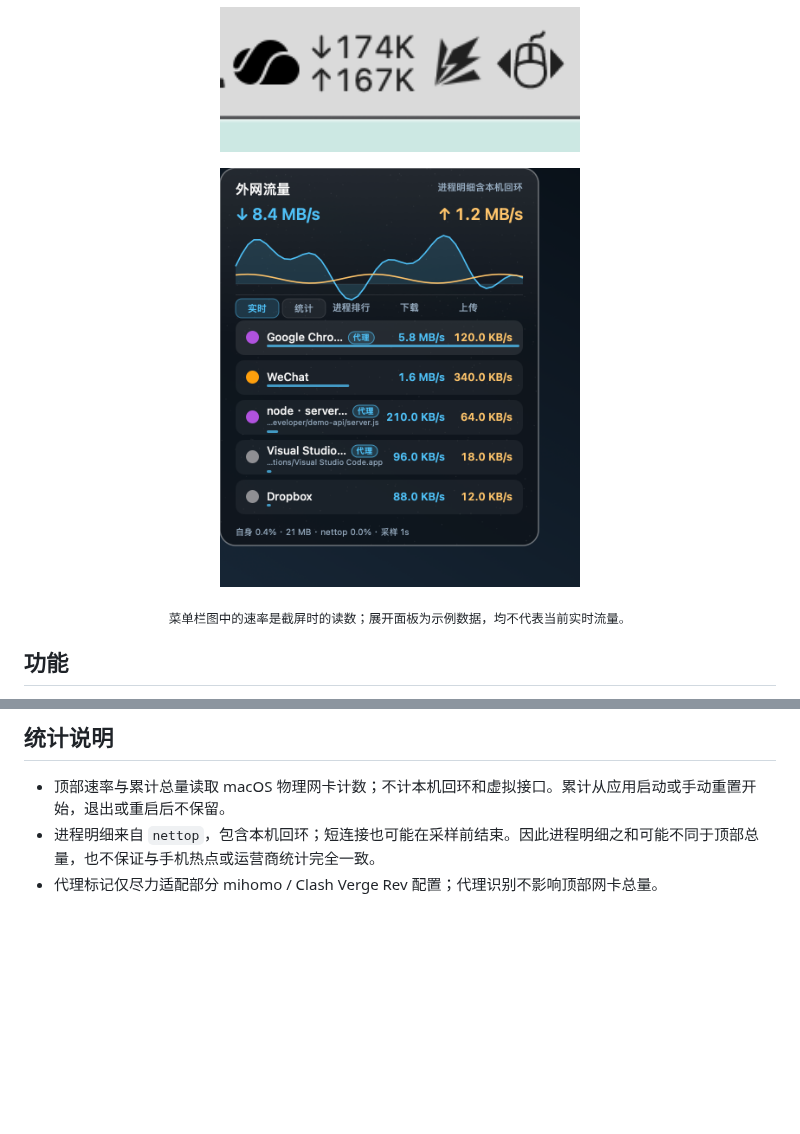
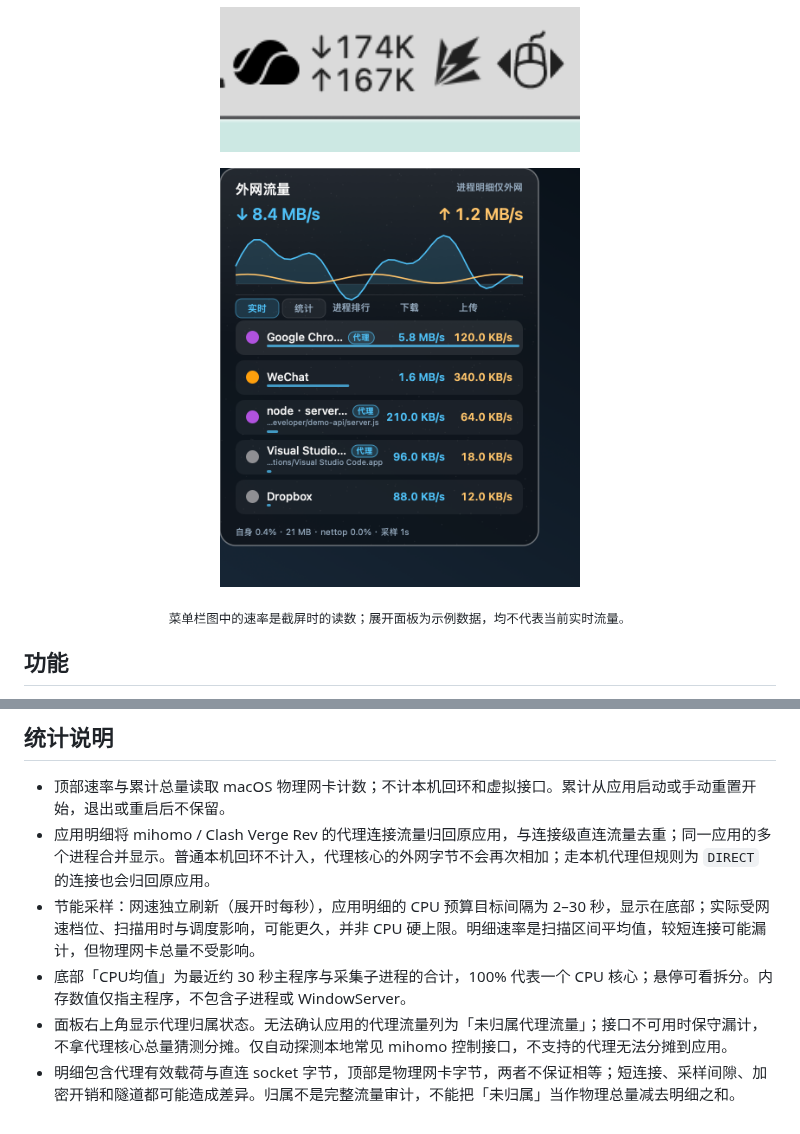
Before and after one commit to gongfpp/NetBall, a Markdown page: README.md, 2 parts joined by grey strips. Drawn GitHub-style; pictures changed too: shots/app-panel.png; blank space fills up the shorter version.

```diff
--- a/README.md
+++ b/README.md
@@ -31,5 +31,8 @@ open NetBall.app
 ## 统计说明
 
 - 顶部速率与累计总量读取 macOS 物理网卡计数；不计本机回环和虚拟接口。累计从应用启动或手动重置开始，退出或重启后不保留。
-- 进程明细来自 `nettop`，包含本机回环；短连接也可能在采样前结束。因此进程明细之和可能不同于顶部总量，也不保证与手机热点或运营商统计完全一致。
-- 代理标记仅尽力适配部分 mihomo / Clash Verge Rev 配置；代理识别不影响顶部网卡总量。
+- 应用明细将 mihomo / Clash Verge Rev 的代理连接流量归回原应用，与连接级直连流量去重；同一应用的多个进程合并显示。普通本机回环不计入，代理核心的外网字节不会再次相加；走本机代理但规则为 `DIRECT` 的连接也会归回原应用。
+- 节能采样：网速独立刷新（展开时每秒），应用明细的 CPU 预算目标间隔为 2–30 秒，显示在底部；实际受网速档位、扫描用时与调度影响，可能更久，并非 CPU 硬上限。明细速率是扫描区间平均值，较短连接可能漏计，但物理网卡总量不受影响。
+- 底部「CPU均值」为最近约 30 秒主程序与采集子进程的合计，100% 代表一个 CPU 核心；悬停可看拆分。内存数值仅指主程序，不包含子进程或 WindowServer。
+- 面板右上角显示代理归属状态。无法确认应用的代理流量列为「未归属代理流量」；接口不可用时保守漏计，不拿代理核心总量猜测分摊。仅自动探测本地常见 mihomo 控制接口，不支持的代理无法分摊到应用。
+- 明细包含代理有效载荷与直连 socket 字节，顶部是物理网卡字节，两者不保证相等；短连接、采样间隙、加密开销和隧道都可能造成差异。归属不是完整流量审计，不能把「未归属」当作物理总量减去明细之和。
```
Also changed, not shown: shots/panel-stats.png, 5 other files.
